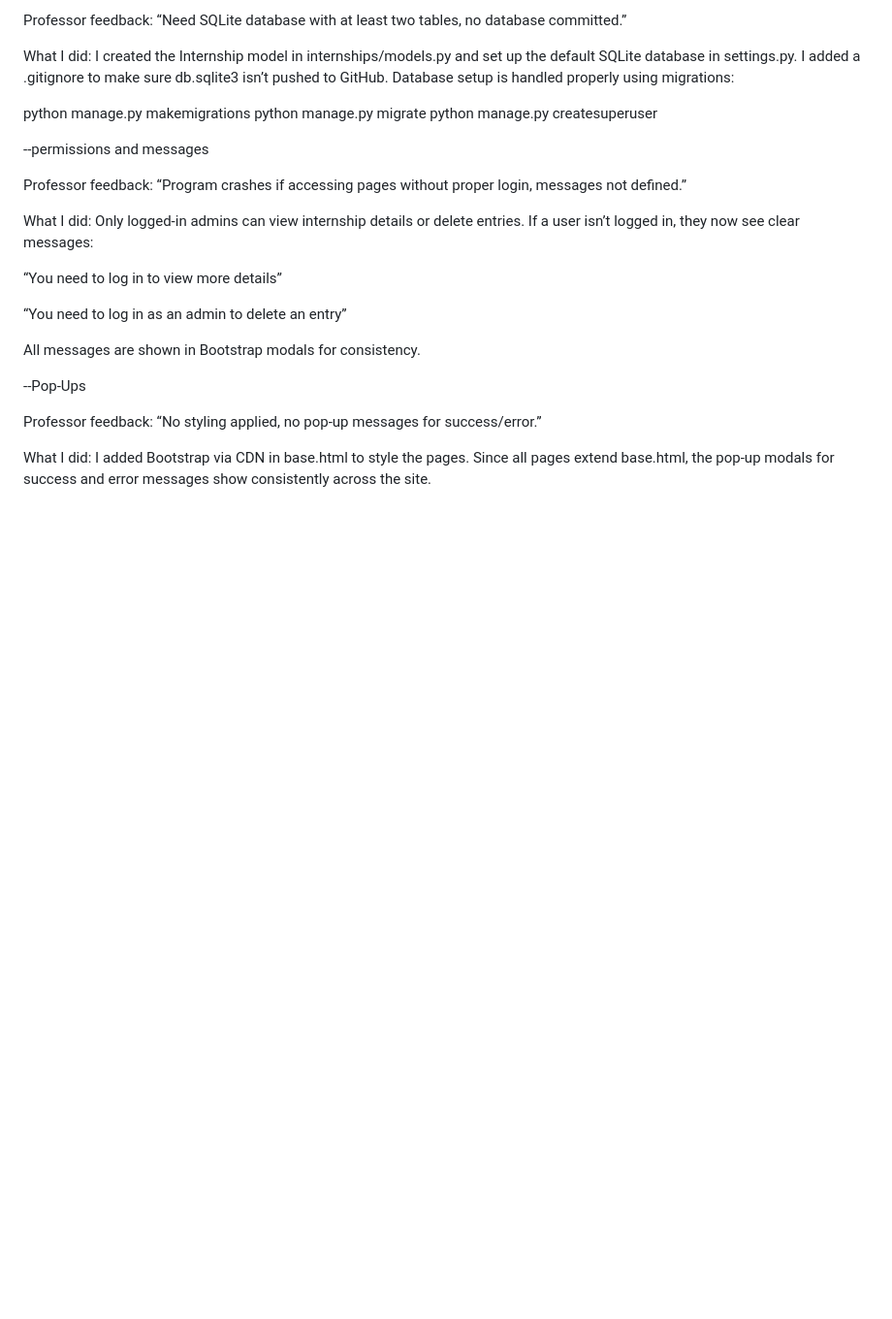
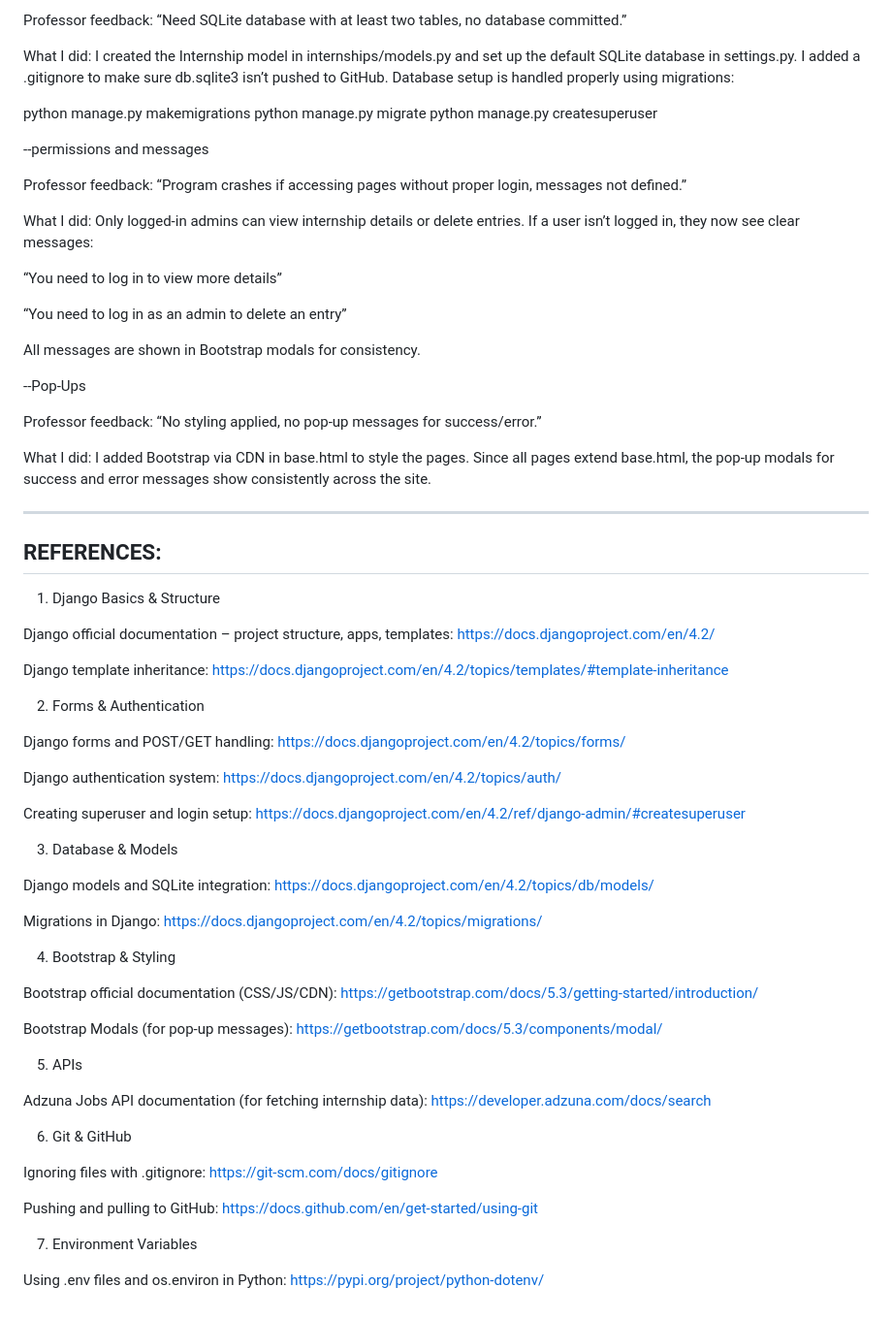
Before and after one commit to jdofat/JadeDofatFinalProject, a Markdown page: README.md, the part around the change. Shown at 97% size. Drawn GitHub-style; blank space fills up the shorter version.

```diff
--- a/README.md
+++ b/README.md
@@ -170,3 +170,59 @@ All messages are shown in Bootstrap modals for consistency.
 Professor feedback: “No styling applied, no pop-up messages for success/error.”
 
 What I did: I added Bootstrap via CDN in base.html to style the pages. Since all pages extend base.html, the pop-up modals for success and error messages show consistently across the site.
+
+--------------------------------------------
+## REFERENCES:
+
+1. Django Basics & Structure
+
+Django official documentation – project structure, apps, templates:
+https://docs.djangoproject.com/en/4.2/
+
+Django template inheritance:
+https://docs.djangoproject.com/en/4.2/topics/templates/#template-inheritance
+
+2. Forms & Authentication
+
+Django forms and POST/GET handling:
+https://docs.djangoproject.com/en/4.2/topics/forms/
+
+Django authentication system:
+https://docs.djangoproject.com/en/4.2/topics/auth/
+
+Creating superuser and login setup:
+https://docs.djangoproject.com/en/4.2/ref/django-admin/#createsuperuser
+
+3. Database & Models
+
+Django models and SQLite integration:
+https://docs.djangoproject.com/en/4.2/topics/db/models/
+
+Migrations in Django:
+https://docs.djangoproject.com/en/4.2/topics/migrations/
+
+4. Bootstrap & Styling
+
+Bootstrap official documentation (CSS/JS/CDN):
+https://getbootstrap.com/docs/5.3/getting-started/introduction/
+
+Bootstrap Modals (for pop-up messages):
+https://getbootstrap.com/docs/5.3/components/modal/
+
+5. APIs
+
+Adzuna Jobs API documentation (for fetching internship data):
+https://developer.adzuna.com/docs/search
+
+6. Git & GitHub
+
+Ignoring files with .gitignore:
+https://git-scm.com/docs/gitignore
+
+Pushing and pulling to GitHub:
+https://docs.github.com/en/get-started/using-git
+
+7. Environment Variables
+
+Using .env files and os.environ in Python:
+https://pypi.org/project/python-dotenv/
```
